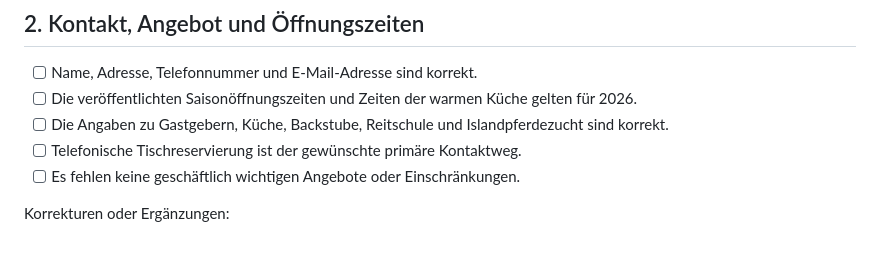
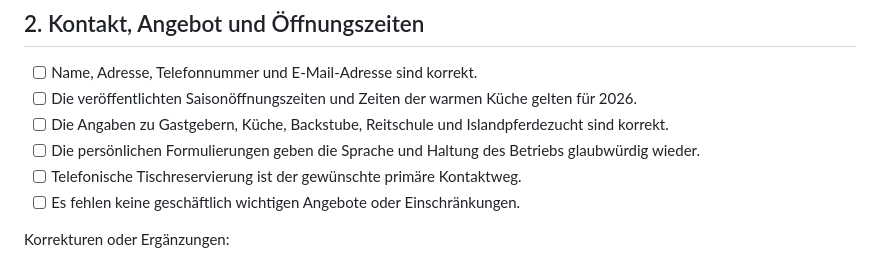
Before and after one commit to hapo3005/jungenwaldmuehle_neu, a Markdown page: docs/FREIGABE.md, the part around the change. GitHub-like rendering.

Commit message:
Gastgeberstimme menschlich und verbindlich ausarbeiten

```diff
--- a/docs/FREIGABE.md
+++ b/docs/FREIGABE.md
@@ -42,6 +42,8 @@ Nicht bestätigte Felder dürfen nicht als neue Tatsachen in die Website
   gelten für 2026.
 - [ ] Die Angaben zu Gastgebern, Küche, Backstube, Reitschule und
   Islandpferdezucht sind korrekt.
+- [ ] Die persönlichen Formulierungen geben die Sprache und Haltung des
+  Betriebs glaubwürdig wieder.
 - [ ] Telefonische Tischreservierung ist der gewünschte primäre Kontaktweg.
 - [ ] Es fehlen keine geschäftlich wichtigen Angebote oder Einschränkungen.
 
```
